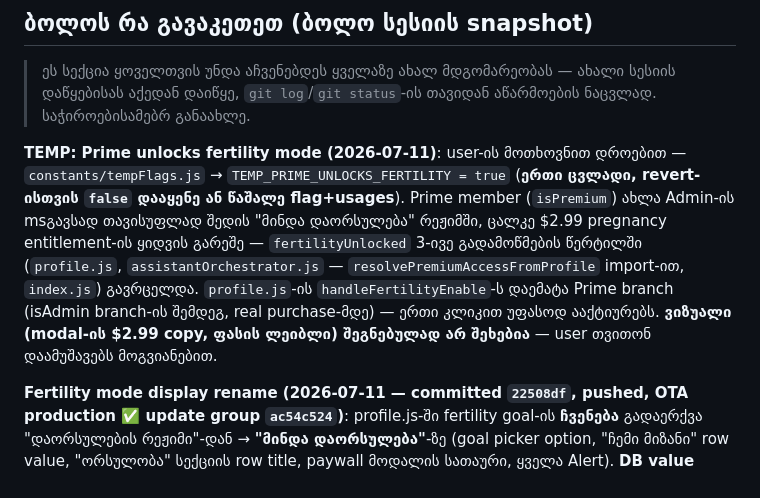
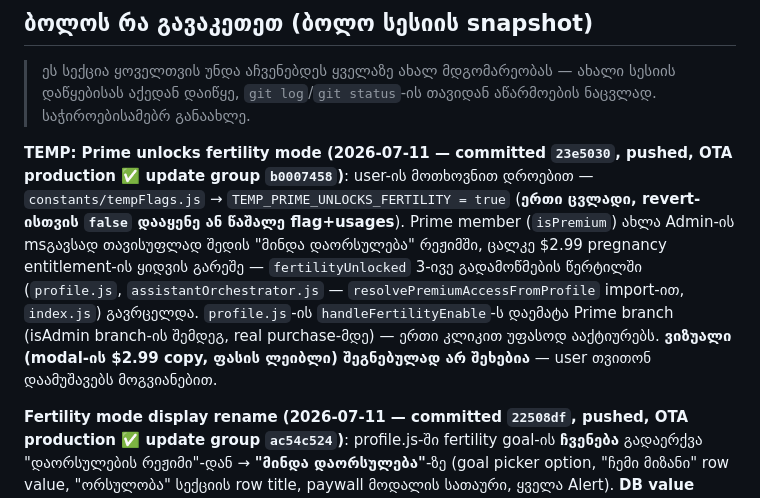
Before and after one commit to mishvelidzeu-code/kalebi, a Markdown page: CLAUDE.md, the part around the change. GitHub-like rendering.

Commit message:
Note temp Prime-unlocks-fertility OTA status in CLAUDE.md
Co-Authored-By: Claude Opus 4.8 <noreply@anthropic.com>

```diff
--- a/CLAUDE.md
+++ b/CLAUDE.md
@@ -14,7 +14,7 @@ Backend: Supabase (Auth, DB, Edge Functions). AI: OpenAI-ს იძახებ
 
 > ეს სექცია ყოველთვის უნდა აჩვენებდეს ყველაზე ახალ მდგომარეობას — ახალი სესიის დაწყებისას აქედან დაიწყე, `git log`/`git status`-ის თავიდან აწარმოების ნაცვლად. საჭიროებისამებრ განაახლე.
 
-**TEMP: Prime unlocks fertility mode (2026-07-11)**: user-ის მოთხოვნით დროებით — `constants/tempFlags.js` → `TEMP_PRIME_UNLOCKS_FERTILITY = true` (**ერთი ცვლადი, revert-ისთვის `false` დააყენე ან წაშალე flag+usages**). Prime member (`isPremium`) ახლა Admin-ის msგავსად თავისუფლად შედის "მინდა დაორსულება" რეჟიმში, ცალკე $2.99 pregnancy entitlement-ის ყიდვის გარეშე — `fertilityUnlocked` 3-ივე გადამოწმების წერტილში (`profile.js`, `assistantOrchestrator.js` — `resolvePremiumAccessFromProfile` import-ით, `index.js`) გავრცელდა. `profile.js`-ის `handleFertilityEnable`-ს დაემატა Prime branch (isAdmin branch-ის შემდეგ, real purchase-მდე) — ერთი კლიკით უფასოდ ააქტიურებს. **ვიზუალი (modal-ის $2.99 copy, ფასის ლეიბლი) შეგნებულად არ შეხებია** — user თვითონ დაამუშავებს მოგვიანებით.
+**TEMP: Prime unlocks fertility mode (2026-07-11 — committed `23e5030`, pushed, OTA production ✅ update group `b0007458`)**: user-ის მოთხოვნით დროებით — `constants/tempFlags.js` → `TEMP_PRIME_UNLOCKS_FERTILITY = true` (**ერთი ცვლადი, revert-ისთვის `false` დააყენე ან წაშალე flag+usages**). Prime member (`isPremium`) ახლა Admin-ის msგავსად თავისუფლად შედის "მინდა დაორსულება" რეჟიმში, ცალკე $2.99 pregnancy entitlement-ის ყიდვის გარეშე — `fertilityUnlocked` 3-ივე გადამოწმების წერტილში (`profile.js`, `assistantOrchestrator.js` — `resolvePremiumAccessFromProfile` import-ით, `index.js`) გავრცელდა. `profile.js`-ის `handleFertilityEnable`-ს დაემატა Prime branch (isAdmin branch-ის შემდეგ, real purchase-მდე) — ერთი კლიკით უფასოდ ააქტიურებს. **ვიზუალი (modal-ის $2.99 copy, ფასის ლეიბლი) შეგნებულად არ შეხებია** — user თვითონ დაამუშავებს მოგვიანებით.
 
 **Fertility mode display rename (2026-07-11 — committed `22508df`, pushed, OTA production ✅ update group `ac54c524`)**: profile.js-ში fertility goal-ის **ჩვენება** გადაერქვა "დაორსულების რეჟიმი"-დან → **"მინდა დაორსულება"**-ზე (goal picker option, "ჩემი მიზანი" row value, "ორსულობა" სექციის row title, paywall მოდალის სათაური, ყველა Alert). **DB value უცვლელია** — კვლავ `"დაორსულება"` ინახება/შედარდება ყველგან (`goal === "დაორსულება"`), მხოლოდ ახალი `getGoalLabel()`/`FERTILITY_MODE_LABEL` helper-ი ცვლის ჩვენებას. `assistantOrchestrator.js`/`dailyAdvice.js`-ის შიდა GOAL_MAP-ებზე არ მოქმედებს (ისინი raw value-ს იყენებენ). Description წინადადებები (მოდალის body ტექსტი, ბენეფიტების სია) შეგნებულად არ შეცვლილა — ბუნებრივი წინადადებებია, არა ბრენდის სახელი.
 
```
